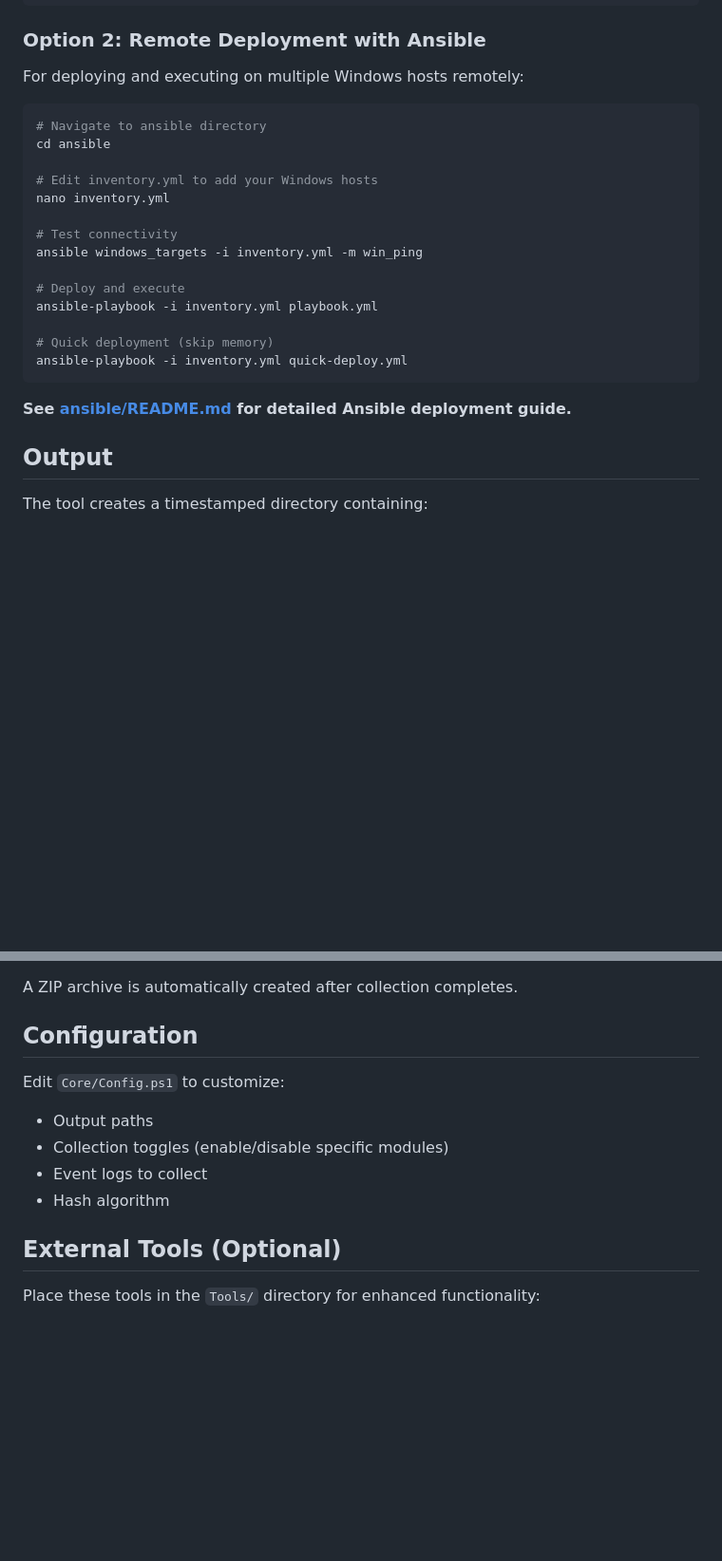
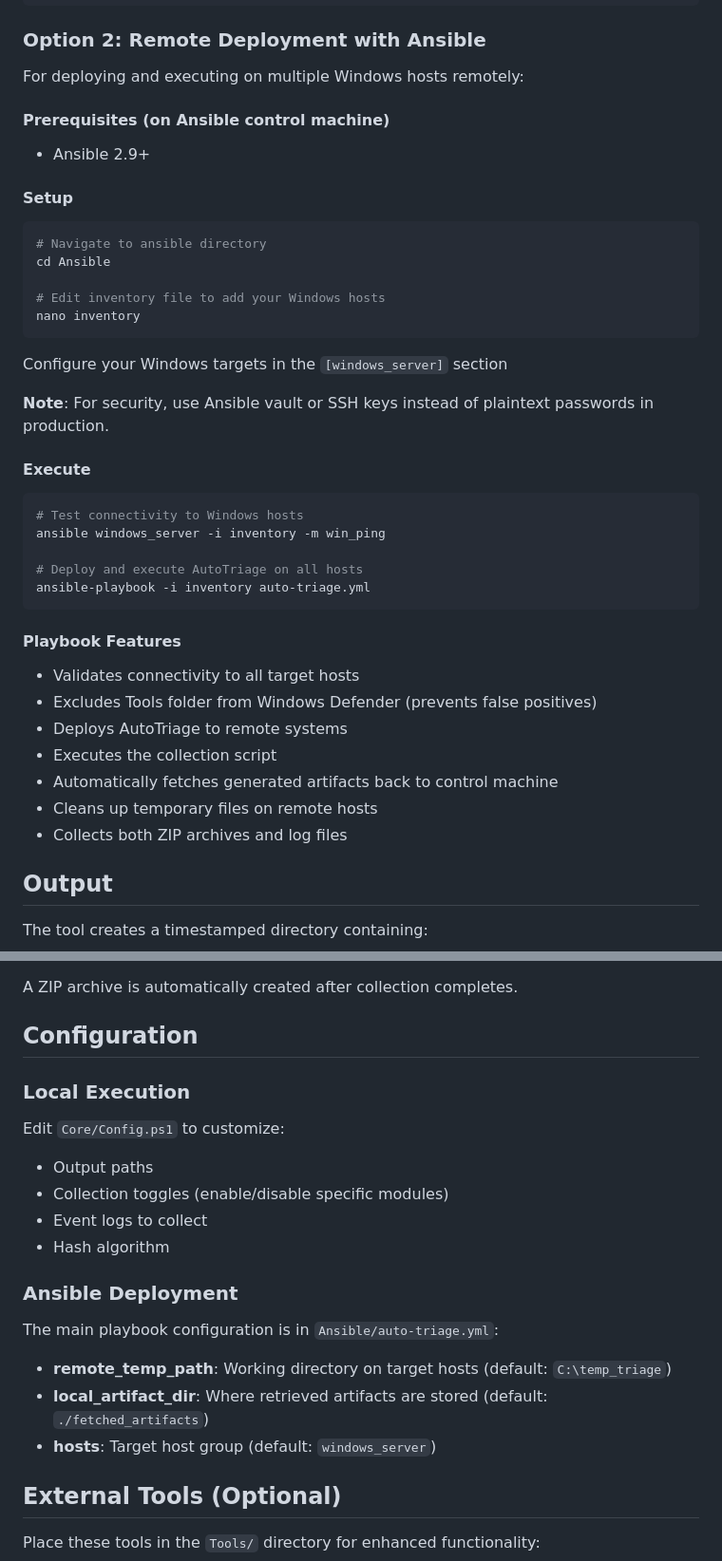
Before and after one commit to hoangdanhnhat/AutoTriage, a Markdown page: README.md, 2 parts joined by grey strips. Shown at 95% size. Rendered like a GitHub page; blank space fills up the shorter version.

````diff
--- a/README.md
+++ b/README.md
@@ -71,24 +71,41 @@ Set-ExecutionPolicy -ExecutionPolicy Bypass -Scope Process
 
 For deploying and executing on multiple Windows hosts remotely:
 
+#### Prerequisites (on Ansible control machine)
+- Ansible 2.9+
+
+#### Setup
+
 ```bash
 # Navigate to ansible directory
-cd ansible
+cd Ansible
 
-# Edit inventory.yml to add your Windows hosts
-nano inventory.yml
-
-# Test connectivity
-ansible windows_targets -i inventory.yml -m win_ping
-
-# Deploy and execute
-ansible-playbook -i inventory.yml playbook.yml
-
-# Quick deployment (skip memory)
-ansible-playbook -i inventory.yml quick-deploy.yml
+# Edit inventory file to add your Windows hosts
+nano inventory
 ```
 
-**See [ansible/README.md](ansible/README.md) for detailed Ansible deployment guide.**
+Configure your Windows targets in the `[windows_server]` section
+
+**Note**: For security, use Ansible vault or SSH keys instead of plaintext passwords in production.
+
+#### Execute
+
+```bash
+# Test connectivity to Windows hosts
+ansible windows_server -i inventory -m win_ping
+
+# Deploy and execute AutoTriage on all hosts
+ansible-playbook -i inventory auto-triage.yml
+```
+
+#### Playbook Features
+- Validates connectivity to all target hosts
+- Excludes Tools folder from Windows Defender (prevents false positives)
+- Deploys AutoTriage to remote systems
+- Executes the collection script
+- Automatically fetches generated artifacts back to control machine
+- Cleans up temporary files on remote hosts
+- Collects both ZIP archives and log files
 
 
 ## Output
@@ -123,12 +140,22 @@ A ZIP archive is automatically created after collection completes.
 
 ## Configuration
 
+### Local Execution
+
 Edit `Core/Config.ps1` to customize:
 
 - Output paths
 - Collection toggles (enable/disable specific modules)
 - Event logs to collect
 - Hash algorithm
+
+### Ansible Deployment
+
+The main playbook configuration is in `Ansible/auto-triage.yml`:
+
+- **remote_temp_path**: Working directory on target hosts (default: `C:\temp_triage`)
+- **local_artifact_dir**: Where retrieved artifacts are stored (default: `./fetched_artifacts`)
+- **hosts**: Target host group (default: `windows_server`)
 
 ## External Tools (Optional)
 
````
Also changed, not shown: other parts of README.md (+29 -3 lines).
